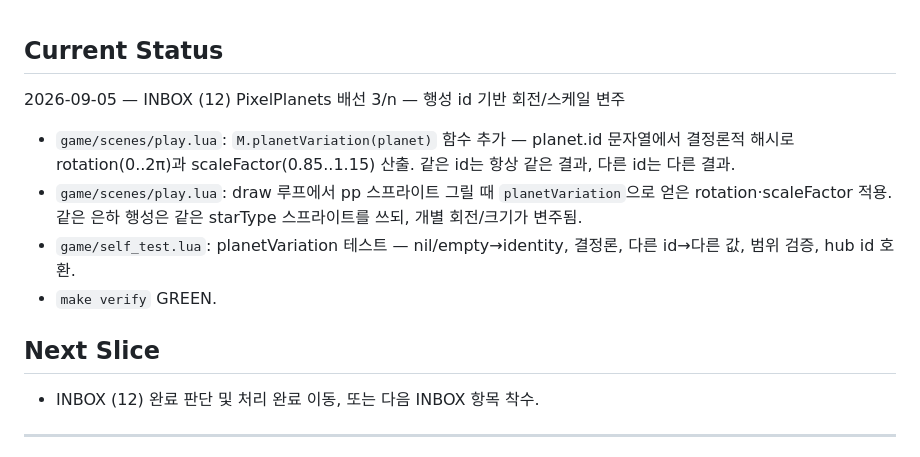
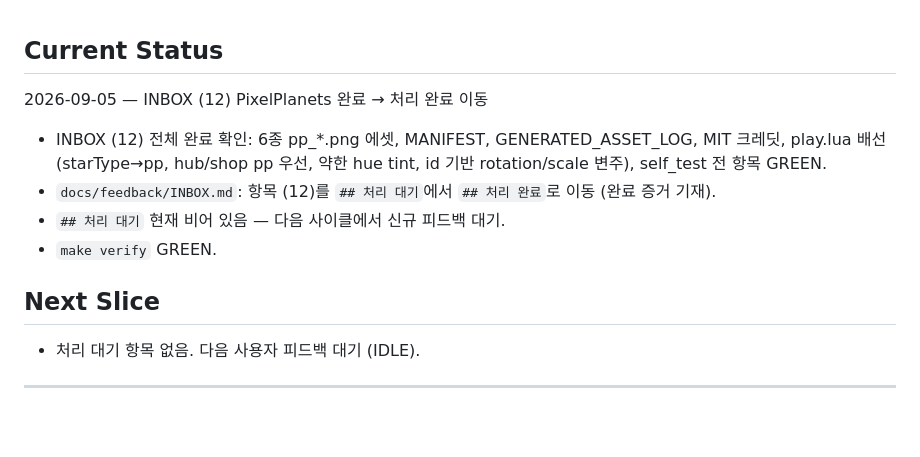
Before and after one commit to jmpaaak/spaceship, a Markdown page: docs/STATUS.md, the part around the change. Drawn GitHub-style; blank space fills up the shorter version.

```diff
--- a/docs/STATUS.md
+++ b/docs/STATUS.md
@@ -1,15 +1,15 @@
 ## Current Status
 
-2026-09-05 — INBOX (12) PixelPlanets 배선 3/n — 행성 id 기반 회전/스케일 변주
+2026-09-05 — INBOX (12) PixelPlanets 완료 → 처리 완료 이동
 
-- `game/scenes/play.lua`: `M.planetVariation(planet)` 함수 추가 — planet.id 문자열에서 결정론적 해시로 rotation(0..2π)과 scaleFactor(0.85..1.15) 산출. 같은 id는 항상 같은 결과, 다른 id는 다른 결과.
-- `game/scenes/play.lua`: draw 루프에서 pp 스프라이트 그릴 때 `planetVariation`으로 얻은 rotation·scaleFactor 적용. 같은 은하 행성은 같은 starType 스프라이트를 쓰되, 개별 회전/크기가 변주됨.
-- `game/self_test.lua`: planetVariation 테스트 — nil/empty→identity, 결정론, 다른 id→다른 값, 범위 검증, hub id 호환.
+- INBOX (12) 전체 완료 확인: 6종 pp_*.png 에셋, MANIFEST, GENERATED_ASSET_LOG, MIT 크레딧, play.lua 배선 (starType→pp, hub/shop pp 우선, 약한 hue tint, id 기반 rotation/scale 변주), self_test 전 항목 GREEN.
+- `docs/feedback/INBOX.md`: 항목 (12)를 `## 처리 대기`에서 `## 처리 완료`로 이동 (완료 증거 기재).
+- `## 처리 대기` 현재 비어 있음 — 다음 사이클에서 신규 피드백 대기.
 - `make verify` GREEN.
 
 ## Next Slice
 
-- INBOX (12) 완료 판단 및 처리 완료 이동, 또는 다음 INBOX 항목 착수.
+- 처리 대기 항목 없음. 다음 사용자 피드백 대기 (IDLE).
 
 ---
 
```
Also changed, not shown: docs/feedback/INBOX.md (+2 -15 lines).
